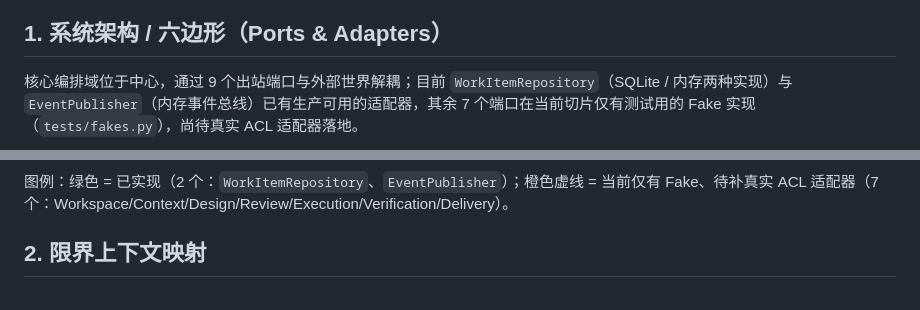
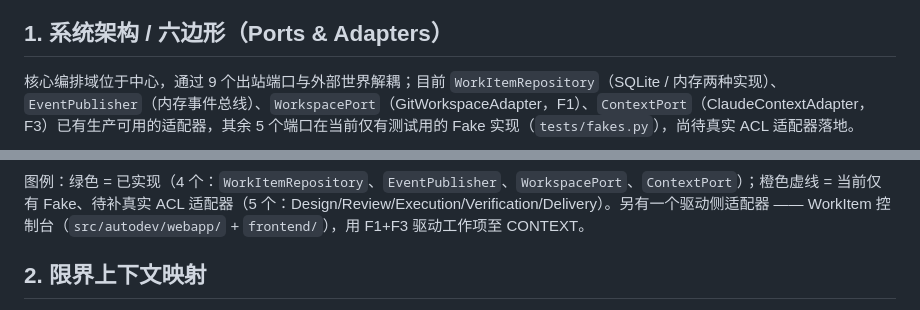
Before and after one commit to wang14597/autodev, a Markdown page: docs/architecture/diagrams.md, 2 parts joined by grey strips. Drawn GitHub-style.

Commit message:
docs(diagrams): 端口实现进度同步(F1/F3 已真实化, 4 实现/5 Fake)+ 控制台驱动适配器
Co-Authored-By: Claude Opus 4.8 (1M context) <noreply@anthropic.com>

````diff
--- a/docs/architecture/diagrams.md
+++ b/docs/architecture/diagrams.md
@@ -5,7 +5,7 @@
 
 ## 1. 系统架构 / 六边形（Ports & Adapters）
 
-核心编排域位于中心，通过 9 个出站端口与外部世界解耦；目前 `WorkItemRepository`（SQLite / 内存两种实现）与 `EventPublisher`（内存事件总线）已有生产可用的适配器，其余 7 个端口在当前切片仅有测试用的 Fake 实现（`tests/fakes.py`），尚待真实 ACL 适配器落地。
+核心编排域位于中心，通过 9 个出站端口与外部世界解耦；目前 `WorkItemRepository`（SQLite / 内存两种实现）、`EventPublisher`（内存事件总线）、`WorkspacePort`（GitWorkspaceAdapter，F1）、`ContextPort`（ClaudeContextAdapter，F3）已有生产可用的适配器，其余 5 个端口在当前仅有测试用的 Fake 实现（`tests/fakes.py`），尚待真实 ACL 适配器落地。
 
 ```mermaid
 flowchart LR
@@ -39,7 +39,7 @@ flowchart LR
     classDef fake fill:#f5e3c0,stroke:#b8860b,stroke-width:2px,stroke-dasharray: 4 3;
 ```
 
-图例：绿色 = 已实现（2 个：`WorkItemRepository`、`EventPublisher`）；橙色虚线 = 当前仅有 Fake、待补真实 ACL 适配器（7 个：Workspace/Context/Design/Review/Execution/Verification/Delivery）。
+图例：绿色 = 已实现（4 个：`WorkItemRepository`、`EventPublisher`、`WorkspacePort`、`ContextPort`）；橙色虚线 = 当前仅有 Fake、待补真实 ACL 适配器（5 个：Design/Review/Execution/Verification/Delivery）。另有一个驱动侧适配器 —— WorkItem 控制台（`src/autodev/webapp/` + `frontend/`），用 F1+F3 驱动工作项至 CONTEXT。
 
 ## 2. 限界上下文映射
 
````
Also changed, not shown: other parts of docs/architecture/diagrams.md (+2 -2 lines).
